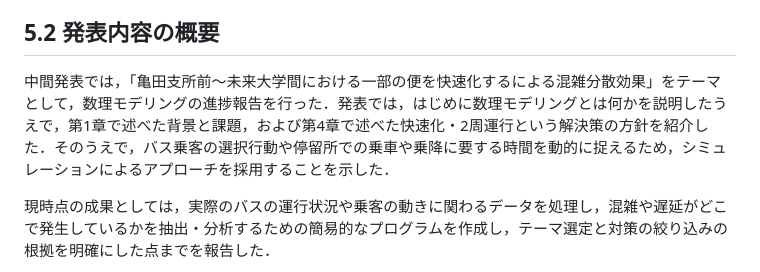
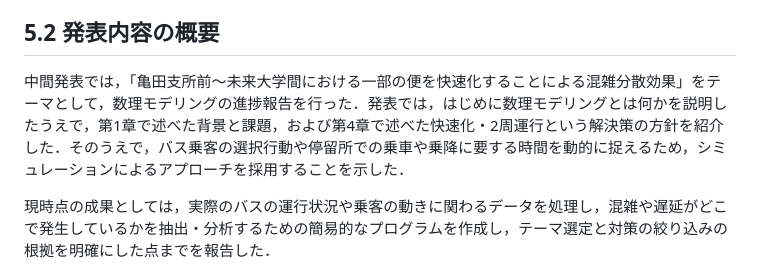
Before and after one commit to mathematical-modeling-project-2026/midterm-report, a Markdown page: docs/chapter5.md, the part around the change. GitHub-like rendering.

Commit message:
ちょっと変えました

```diff
--- a/docs/chapter5.md
+++ b/docs/chapter5.md
@@ -11,7 +11,7 @@
 
 ## 5.2 発表内容の概要
 
-中間発表では，「亀田支所前～未来大学間における一部の便を快速化するによる混雑分散効果」をテーマとして，数理モデリングの進捗報告を行った．発表では，はじめに数理モデリングとは何かを説明したうえで，第1章で述べた背景と課題，および第4章で述べた快速化・2周運行という解決策の方針を紹介した．そのうえで，バス乗客の選択行動や停留所での乗車や乗降に要する時間を動的に捉えるため，シミュレーションによるアプローチを採用することを示した．
+中間発表では，「亀田支所前～未来大学間における一部の便を快速化することによる混雑分散効果」をテーマとして，数理モデリングの進捗報告を行った．発表では，はじめに数理モデリングとは何かを説明したうえで，第1章で述べた背景と課題，および第4章で述べた快速化・2周運行という解決策の方針を紹介した．そのうえで，バス乗客の選択行動や停留所での乗車や乗降に要する時間を動的に捉えるため，シミュレーションによるアプローチを採用することを示した．
 
 現時点の成果としては，実際のバスの運行状況や乗客の動きに関わるデータを処理し，混雑や遅延がどこで発生しているかを抽出・分析するための簡易的なプログラムを作成し，テーマ選定と対策の絞り込みの根拠を明確にした点までを報告した．
 
```
